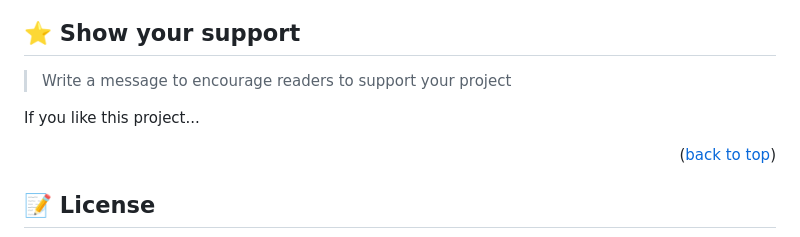
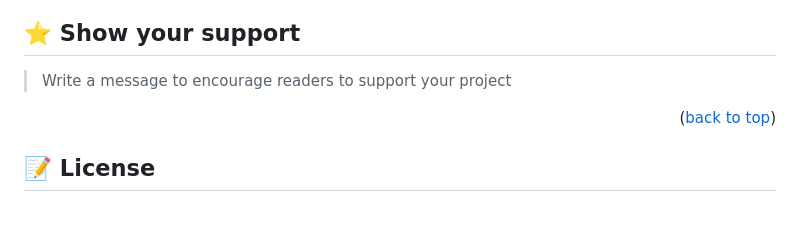
Before and after one commit to ademibowale/Review_pastproject-, a Markdown page: README.md, the part around the change. GitHub-like rendering; blank space fills up the shorter version.

Commit message:
add modify readme

```diff
--- a/README.md
+++ b/README.md
@@ -229,7 +229,7 @@ Feel free to check the [issues page](../../issues/).
 
 > Write a message to encourage readers to support your project
 
-If you like this project...
+
 
 <p align="right">(<a href="#readme-top">back to top</a>)</p>
 
```
